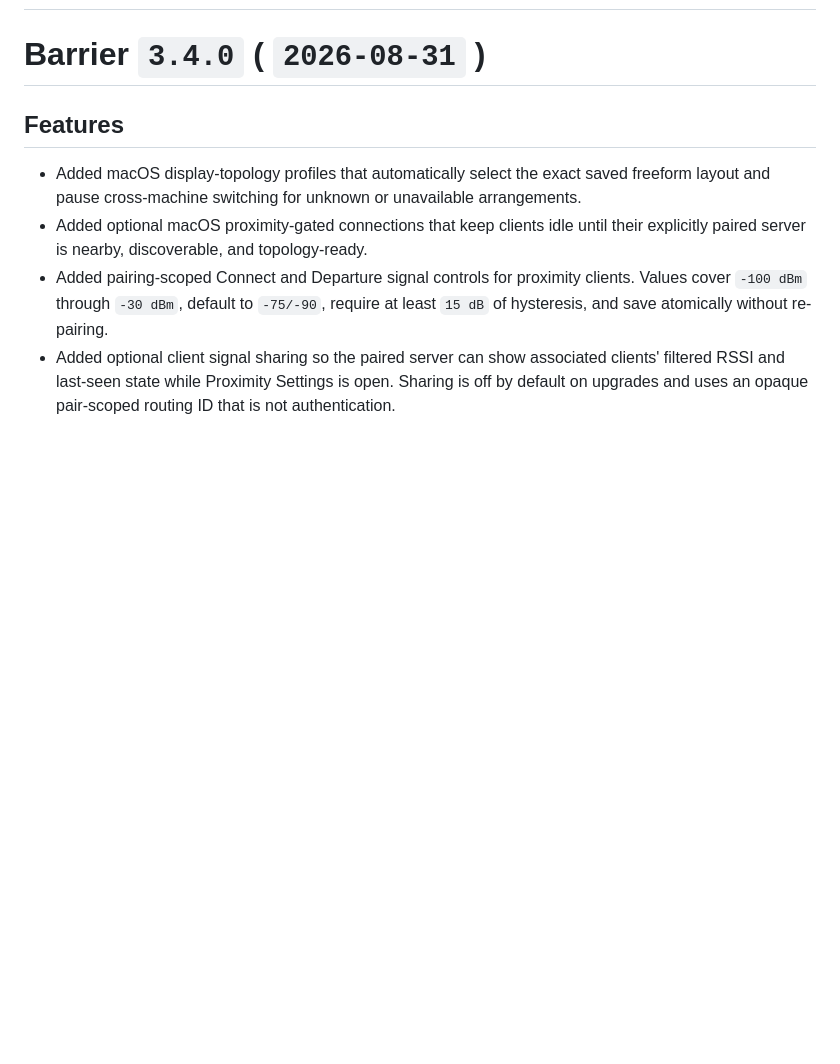
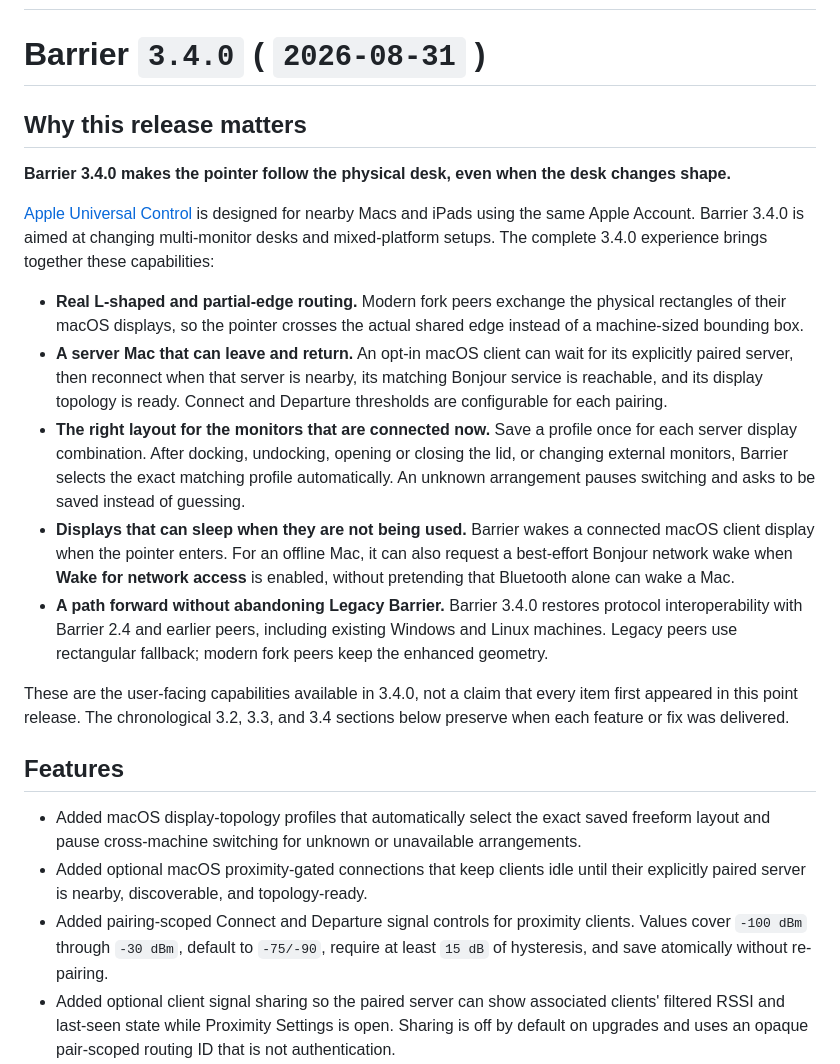
Before and after one commit to ibetterai/barrier, a Markdown page: doc/release_notes/index.md, the part around the change. Drawn GitHub-style; blank space fills up the shorter version.

```diff
--- a/doc/release_notes/index.md
+++ b/doc/release_notes/index.md
@@ -5,6 +5,42 @@ Release notes
 
 Barrier `3.4.0` ( `2026-08-31` )
 ================================
+
+Why this release matters
+------------------------
+
+**Barrier 3.4.0 makes the pointer follow the physical desk, even when the desk
+changes shape.**
+
+[Apple Universal Control](https://support.apple.com/guide/mac-help/mchl412faecf/mac)
+is designed for nearby Macs and iPads using the same Apple Account. Barrier
+3.4.0 is aimed at changing multi-monitor desks and mixed-platform setups. The
+complete 3.4.0 experience brings together these capabilities:
+
+- **Real L-shaped and partial-edge routing.** Modern fork peers exchange the
+  physical rectangles of their macOS displays, so the pointer crosses the
+  actual shared edge instead of a machine-sized bounding box.
+- **A server Mac that can leave and return.** An opt-in macOS client can wait
+  for its explicitly paired server, then reconnect when that server is nearby,
+  its matching Bonjour service is reachable, and its display topology is ready.
+  Connect and Departure thresholds are configurable for each pairing.
+- **The right layout for the monitors that are connected now.** Save a profile
+  once for each server display combination. After docking, undocking, opening
+  or closing the lid, or changing external monitors, Barrier selects the exact
+  matching profile automatically. An unknown arrangement pauses switching and
+  asks to be saved instead of guessing.
+- **Displays that can sleep when they are not being used.** Barrier wakes a
+  connected macOS client display when the pointer enters. For an offline Mac,
+  it can also request a best-effort Bonjour network wake when **Wake for network
+  access** is enabled, without pretending that Bluetooth alone can wake a Mac.
+- **A path forward without abandoning Legacy Barrier.** Barrier 3.4.0 restores
+  protocol interoperability with Barrier 2.4 and earlier peers, including
+  existing Windows and Linux machines. Legacy peers use rectangular fallback;
+  modern fork peers keep the enhanced geometry.
+
+These are the user-facing capabilities available in 3.4.0, not a claim that
+every item first appeared in this point release. The chronological 3.2, 3.3,
+and 3.4 sections below preserve when each feature or fix was delivered.
 
 Features
 --------
```
Also changed, not shown: README.md (+25 -1 lines).
